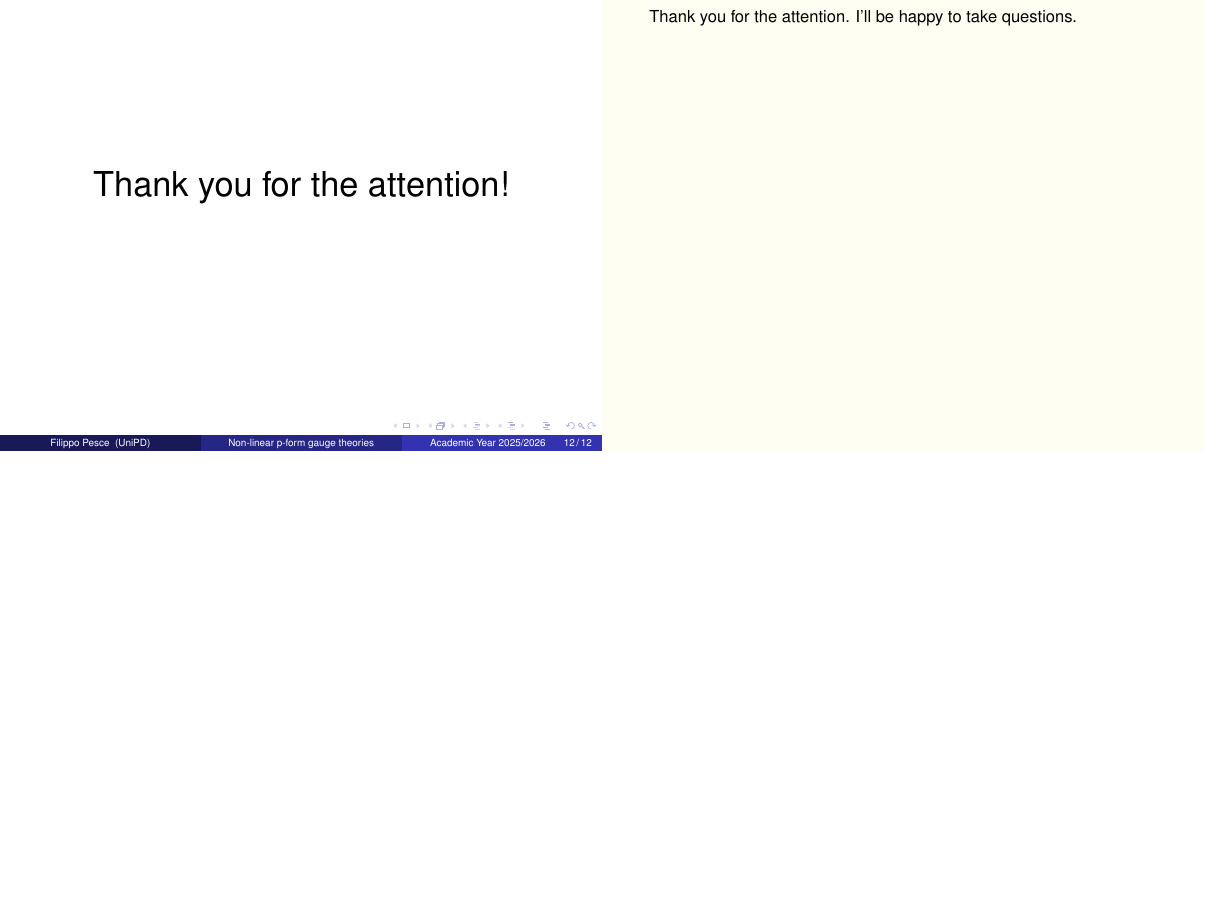
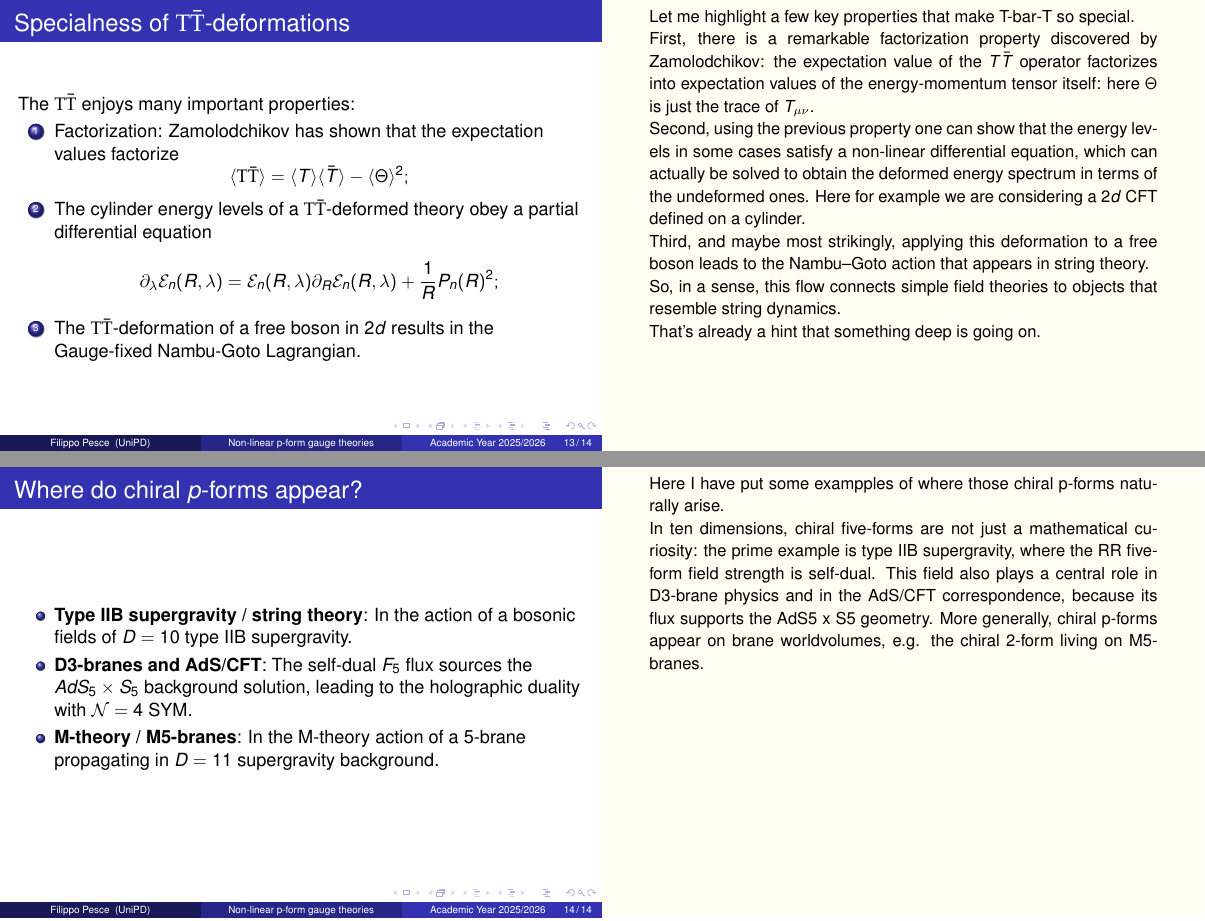
Before and after one commit to SmoothManifold99/MT_Presentation, LaTeX slides (main.tex): page 12 of 12 before the commit and pages 13 and 14 of 14 after it, the two joined at a grey line, the shorter picture padded with empty space. Compiled offline with pdfLaTeX.

Commit message:
Updates from Overleaf

```diff
--- a/main.tex
+++ b/main.tex
@@ -3,6 +3,8 @@
 
 %for diagrams
 \usepackage{tikz-cd}
+%for \mathrm
+\usepackage{amsmath}
 
 %for notes
 \usepackage{pgfpages}
@@ -21,7 +23,9 @@
 
 \title[Non-linear p-form gauge theories]{Non-linear p-form gauge theories and their deformations}
 \subtitle{Master Degree in Physics --- Final Dissertation}
-\author[Filippo Pesce]{Candidate: Filippo Pesce \\ \small Supervisors: Prof. Kurt Lechner, Prof. Dmitri Sorokin}
+\author[Filippo Pesce]{%
+  \texorpdfstring{Candidate: Filippo Pesce \\ \small Supervisors: Prof. Kurt Lechner, Prof. Dmitri Sorokin}{Candidate: Filippo Pesce; Supervisors: Prof. Kurt Lechner, Prof. Dmitri Sorokin}%
+}
 \institute[UniPD]{
   Dipartimento di Fisica e Astronomia ``Galileo Galilei'' \\
   Università degli Studi di Padova
@@ -72,7 +76,7 @@
     \end{block}
 
 
-    Why do we care about $\rm{T}\bar{T}$-deformations?
+    What is special about $\rm{T}\bar{T}$-deformations?
 
     \begin{itemize}
         \item Universality.
@@ -307,5 +309,44 @@
 
 \note{Thank you for the attention. I'll be happy to take questions.}
 
+% --- Backup slide(s) for Q\&A ---
+
+\begin{frame}
+\frametitle{Specialness of $\mathrm{T}\bar{\mathrm{T}}$-deformations}
+
+    The $\mathrm{T}\bar{\mathrm{T}}$ enjoys many important properties:
+
+    \begin{enumerate}
+    \item Factorization: Zamolodchikov has shown that the expectation values factorize
+    \[\langle\mathrm{T}\bar{\mathrm{T}}\rangle=\langle T\rangle\langle \bar{T}\rangle-\langle \Theta\rangle^2;\]
+    \item The cylinder energy levels of a $\mathrm{T}\bar{\mathrm{T}}$-deformed theory obey a partial differential equation
+    \[\partial_{\lambda}\mathcal{E}_{n}(R,\lambda)=\mathcal{E}_n(R,\lambda)\partial_{R}\mathcal{E}_{n}(R,\lambda)+\frac{1}{R}P_{n}(R)^{2};\]
+    \item The $\textrm{T}\bar{\textrm{T}}$-deformation of a free boson in $2d$ results in the Gauge-fixed Nambu-Goto Lagrangian.
+\end{enumerate}
+    \note{Let me highlight a few key properties that make T-bar-T so special. \newline
+    First, there is a remarkable factorization property discovered by Zamolodchikov: the expectation value of the $T\bar{T}$ operator factorizes into expectation values of the energy-momentum tensor itself: here $\Theta$ is just the trace of $T_{\mu\nu}$. \newline
+    Second, using the previous property one can show that the energy levels in some cases satisfy a non-linear differential equation, which can actually be solved to obtain the deformed energy spectrum in terms of the undeformed ones. Here for example we are considering a $2d$ CFT defined on a cylinder. \newline
+    Third, and maybe most strikingly, applying this deformation to a free boson leads to the Nambu–Goto action that appears in string theory. \newline
+    So, in a sense, this flow connects simple field theories to objects that resemble string dynamics. \newline
+    That’s already a hint that something deep is going on.}
+\end{frame}
+
+\begin{frame}
+\frametitle{Where do chiral $p$-forms appear?}
+
+\begin{itemize}
+    \item \textbf{Type IIB supergravity / string theory}: In the action of a bosonic fields of $D=10$ type IIB supergravity.
+    \item \textbf{D3-branes and AdS/CFT}: The self-dual $F_5$ flux sources the $AdS_5\times S_5$ background solution, leading to the holographic duality with $\mathcal{N}=4$ SYM.
+    \item \textbf{M-theory / M5-branes}: In the M-theory action of a $5$-brane propagating in $D=11$ supergravity background.
+\end{itemize}
+
+\note{Here I have put some exampples of where those chiral p-forms naturally arise.\newline
+In ten dimensions, chiral five-forms are not just a mathematical curiosity: the prime example is type IIB supergravity, where the RR five-form field strength is self-dual.
+This field also plays a central role in D3-brane physics and in the AdS/CFT correspondence, because its flux supports the AdS5 x S5 geometry.
+More generally, chiral p-forms appear on brane worldvolumes, e.g. the chiral 2-form living on M5-branes.}
+
+\end{frame}
+
+
 
 \end{document}
```
Also changed, not shown: main.tex (2 more changed lines).
